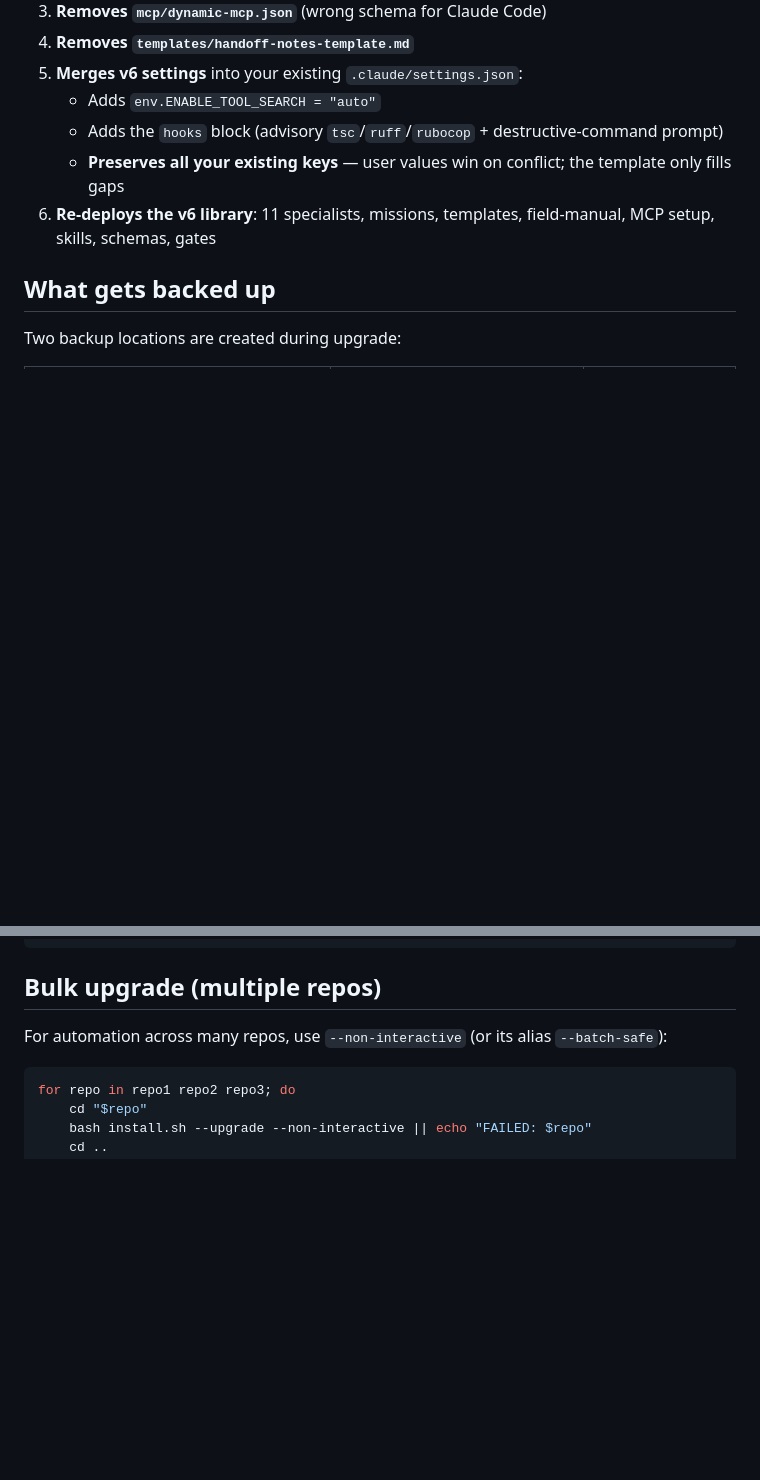
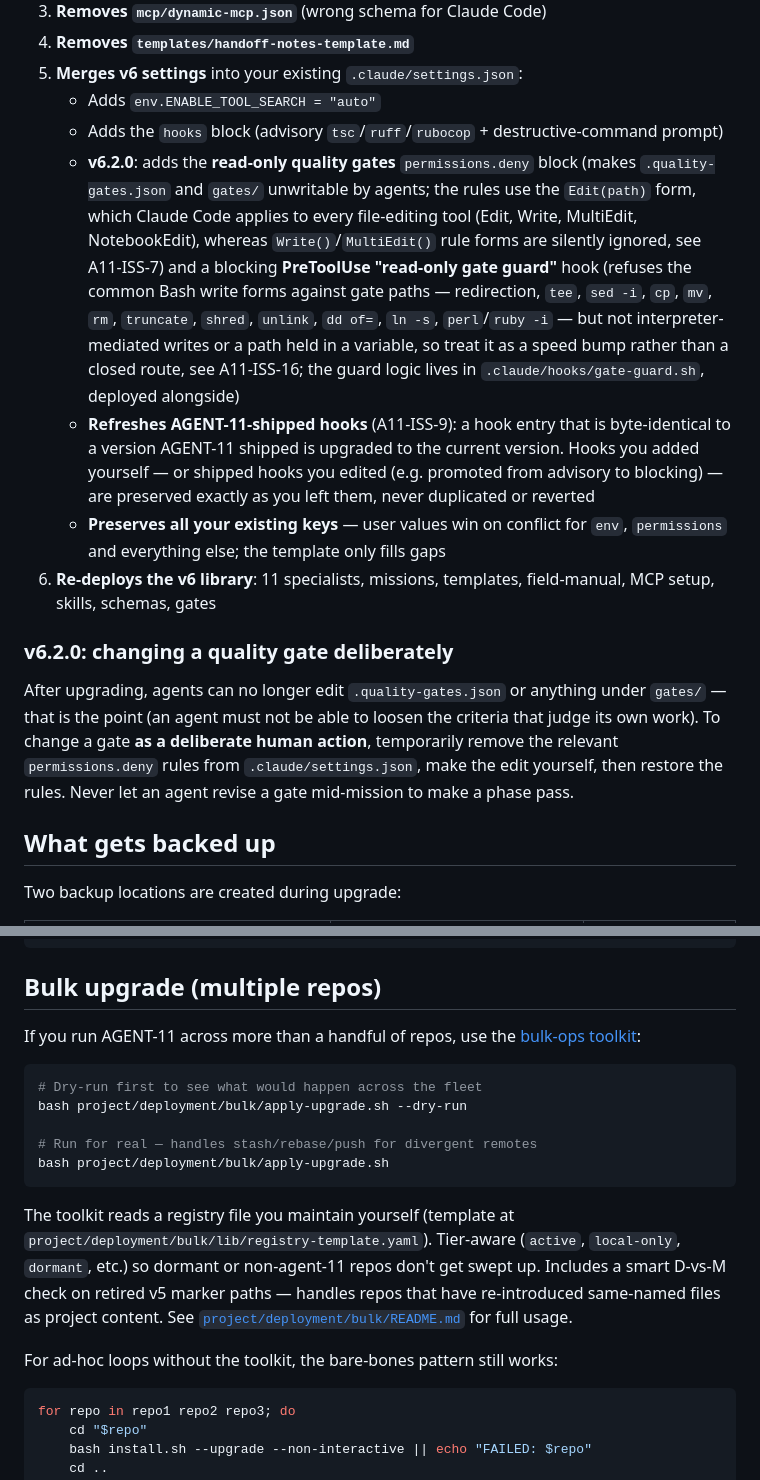
Before and after one commit to TheWayWithin/aisearchmastery, a Markdown page: Docs/UPGRADE.md, 2 parts joined by grey strips. Rendered like a GitHub page; blank space fills up the shorter version.

Commit message:
docs(upgrade): record what the v6.2.0 gates upgrade brings
Documents the read-only quality gates permissions.deny block and the
shipped-hook refresh (A11-ISS-9) that install.sh --upgrade now lands.

Co-Authored-By: Claude Opus 5 (1M context) <noreply@anthropic.com>

````diff
--- a/Docs/UPGRADE.md
+++ b/Docs/UPGRADE.md
@@ -29,8 +29,14 @@ If you run `bash install.sh` without the flag on a v5 install, it detects the v5
 5. **Merges v6 settings** into your existing `.claude/settings.json`:
    - Adds `env.ENABLE_TOOL_SEARCH = "auto"`
    - Adds the `hooks` block (advisory `tsc`/`ruff`/`rubocop` + destructive-command prompt)
-   - **Preserves all your existing keys** — user values win on conflict; the template only fills gaps
+   - **v6.2.0**: adds the **read-only quality gates** `permissions.deny` block (makes `.quality-gates.json` and `gates/` unwritable by agents; the rules use the `Edit(path)` form, which Claude Code applies to every file-editing tool (Edit, Write, MultiEdit, NotebookEdit), whereas `Write()`/`MultiEdit()` rule forms are silently ignored, see A11-ISS-7) and a blocking **PreToolUse "read-only gate guard"** hook (refuses the common Bash write forms against gate paths — redirection, `tee`, `sed -i`, `cp`, `mv`, `rm`, `truncate`, `shred`, `unlink`, `dd of=`, `ln -s`, `perl`/`ruby -i` — but not interpreter-mediated writes or a path held in a variable, so treat it as a speed bump rather than a closed route, see A11-ISS-16; the guard logic lives in `.claude/hooks/gate-guard.sh`, deployed alongside)
+   - **Refreshes AGENT-11-shipped hooks** (A11-ISS-9): a hook entry that is byte-identical to a version AGENT-11 shipped is upgraded to the current version. Hooks you added yourself — or shipped hooks you edited (e.g. promoted from advisory to blocking) — are preserved exactly as you left them, never duplicated or reverted
+   - **Preserves all your existing keys** — user values win on conflict for `env`, `permissions` and everything else; the template only fills gaps
 6. **Re-deploys the v6 library**: 11 specialists, missions, templates, field-manual, MCP setup, skills, schemas, gates
+
+### v6.2.0: changing a quality gate deliberately
+
+After upgrading, agents can no longer edit `.quality-gates.json` or anything under `gates/` — that is the point (an agent must not be able to loosen the criteria that judge its own work). To change a gate **as a deliberate human action**, temporarily remove the relevant `permissions.deny` rules from `.claude/settings.json`, make the edit yourself, then restore the rules. Never let an agent revise a gate mid-mission to make a phase pass.
 
 ## What gets backed up
 
@@ -104,7 +110,19 @@ cp .claude/settings.json.backup-<timestamp> .claude/settings.json
 
 ## Bulk upgrade (multiple repos)
 
-For automation across many repos, use `--non-interactive` (or its alias `--batch-safe`):
+If you run AGENT-11 across more than a handful of repos, use the [bulk-ops toolkit](../project/deployment/bulk/):
+
+```bash
+# Dry-run first to see what would happen across the fleet
+bash project/deployment/bulk/apply-upgrade.sh --dry-run
+
+# Run for real — handles stash/rebase/push for divergent remotes
+bash project/deployment/bulk/apply-upgrade.sh
+```
+
+The toolkit reads a registry file you maintain yourself (template at `project/deployment/bulk/lib/registry-template.yaml`). Tier-aware (`active`, `local-only`, `dormant`, etc.) so dormant or non-agent-11 repos don't get swept up. Includes a smart D-vs-M check on retired v5 marker paths — handles repos that have re-introduced same-named files as project content. See [`project/deployment/bulk/README.md`](../project/deployment/bulk/README.md) for full usage.
+
+For ad-hoc loops without the toolkit, the bare-bones pattern still works:
 
 ```bash
 for repo in repo1 repo2 repo3; do
````
